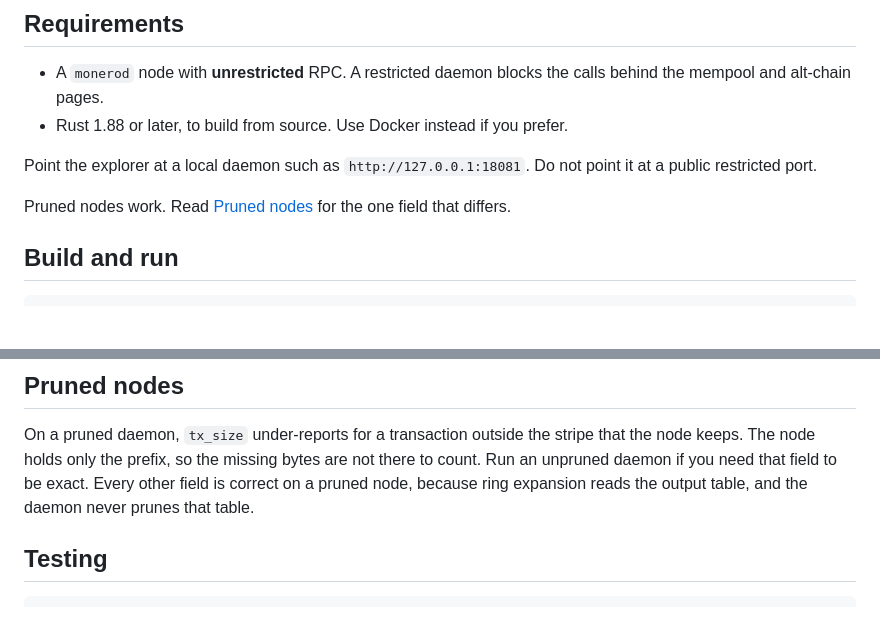
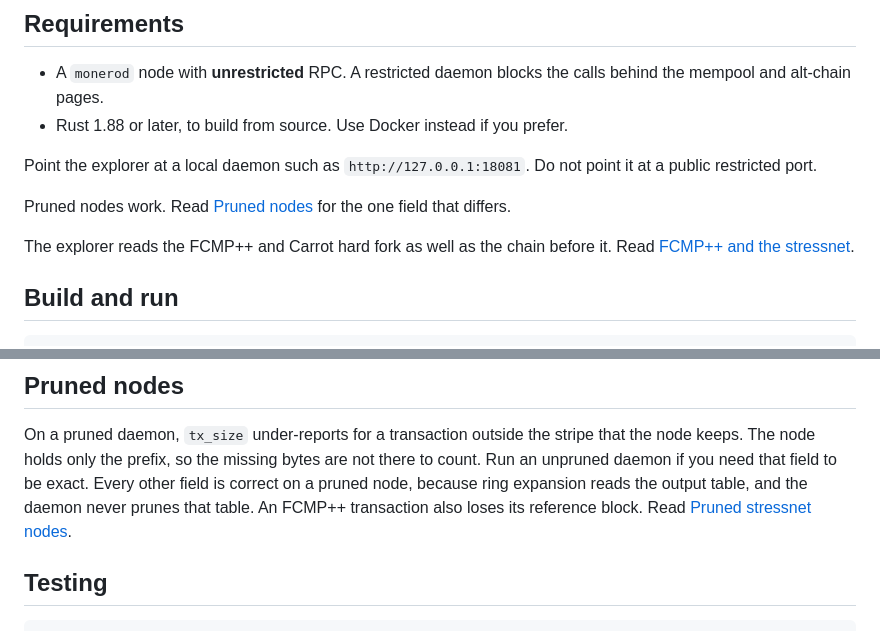
Before and after one commit to xmrack/OxBlocks, a Markdown page: README.md, 2 parts joined by grey strips. Rendered like a GitHub page; blank space fills up the shorter version.

```diff
--- a/README.md
+++ b/README.md
@@ -21,6 +21,9 @@ point it at a public restricted port.
 
 Pruned nodes work. Read [Pruned nodes](#pruned-nodes) for the one field that
 differs.
+
+The explorer reads the FCMP++ and Carrot hard fork as well as the chain before
+it. Read [FCMP++ and the stressnet](#fcmp-and-the-stressnet).
 
 ## Build and run
 
@@ -287,7 +352,9 @@ On a pruned daemon, `tx_size` under-reports for a transaction outside the stripe
 that the node keeps. The node holds only the prefix, so the missing bytes are
 not there to count. Run an unpruned daemon if you need that field to be exact.
 Every other field is correct on a pruned node, because ring expansion reads the
-output table, and the daemon never prunes that table.
+output table, and the daemon never prunes that table. An FCMP++ transaction
+also loses its reference block. Read [Pruned stressnet
+nodes](#pruned-stressnet-nodes).
 
 ## Testing
 
```
Also changed, not shown: other parts of README.md (+62 -0 lines).
